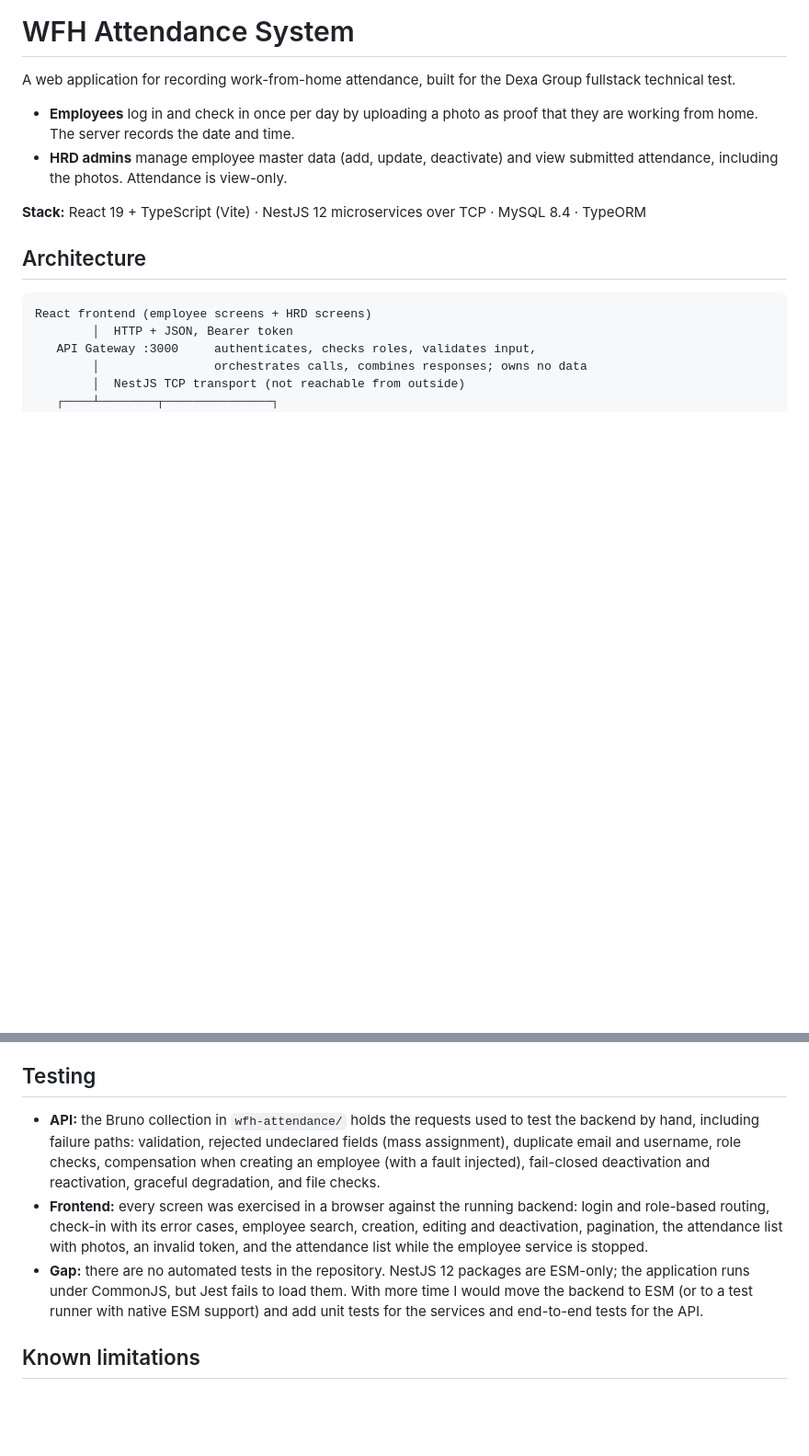
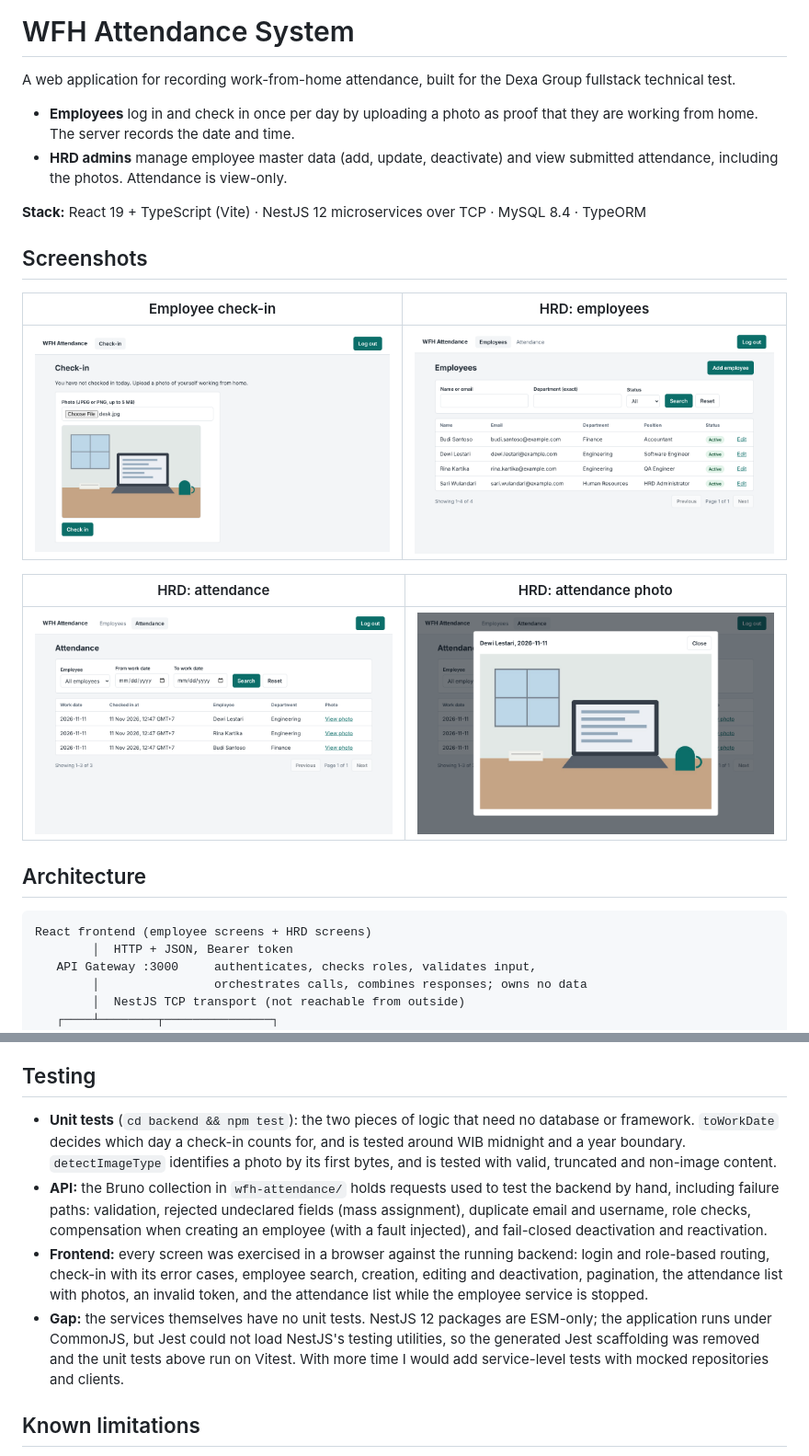
Before and after one commit to varrentnw/wfh-attendance-system, a Markdown page: README.md, 2 parts joined by grey strips. Shown at 92% size. GitHub-like rendering; pictures changed too: docs/screenshots/attendance-photo.png (added), docs/screenshots/attendance.png (added), docs/screenshots/check-in.png (added); blank space fills up the shorter version.

Commit message:
docs: add screenshots and describe the unit tests in the README
Co-Authored-By: Claude Fable 5.2 <noreply@anthropic.com>
Claude-Session: https://claude.ai/code/session_013T1keQwYy8icTcfNBHXnfD

```diff
--- a/README.md
+++ b/README.md
@@ -6,6 +6,16 @@ A web application for recording work-from-home attendance, built for the Dexa Gr
 - **HRD admins** manage employee master data (add, update, deactivate) and view submitted attendance, including the photos. Attendance is view-only.
 
 **Stack:** React 19 + TypeScript (Vite) · NestJS 12 microservices over TCP · MySQL 8.4 · TypeORM
+
+## Screenshots
+
+| Employee check-in | HRD: employees |
+|---|---|
+| ![Check-in page with a photo selected](docs/screenshots/check-in.png) | ![Employee list with filters](docs/screenshots/employees.png) |
+
+| HRD: attendance | HRD: attendance photo |
+|---|---|
+| ![Attendance list](docs/screenshots/attendance.png) | ![Photo of one attendance record](docs/screenshots/attendance-photo.png) |
 
 ## Architecture
 
@@ -118,9 +128,10 @@ wfh-attendance/          Bruno collection of API requests
 
 ## Testing
 
-- **API:** the Bruno collection in `wfh-attendance/` holds the requests used to test the backend by hand, including failure paths: validation, rejected undeclared fields (mass assignment), duplicate email and username, role checks, compensation when creating an employee (with a fault injected), fail-closed deactivation and reactivation, graceful degradation, and file checks.
+- **Unit tests** (`cd backend && npm test`): the two pieces of logic that need no database or framework. `toWorkDate` decides which day a check-in counts for, and is tested around WIB midnight and a year boundary. `detectImageType` identifies a photo by its first bytes, and is tested with valid, truncated and non-image content.
+- **API:** the Bruno collection in `wfh-attendance/` holds requests used to test the backend by hand, including failure paths: validation, rejected undeclared fields (mass assignment), duplicate email and username, role checks, compensation when creating an employee (with a fault injected), and fail-closed deactivation and reactivation.
 - **Frontend:** every screen was exercised in a browser against the running backend: login and role-based routing, check-in with its error cases, employee search, creation, editing and deactivation, pagination, the attendance list with photos, an invalid token, and the attendance list while the employee service is stopped.
-- **Gap:** there are no automated tests in the repository. NestJS 12 packages are ESM-only; the application runs under CommonJS, but Jest fails to load them. With more time I would move the backend to ESM (or to a test runner with native ESM support) and add unit tests for the services and end-to-end tests for the API.
+- **Gap:** the services themselves have no unit tests. NestJS 12 packages are ESM-only; the application runs under CommonJS, but Jest could not load NestJS's testing utilities, so the generated Jest scaffolding was removed and the unit tests above run on Vitest. With more time I would add service-level tests with mocked repositories and clients.
 
 ## Known limitations
 
```
